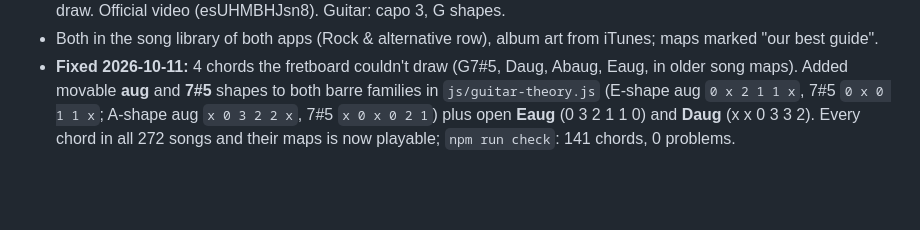
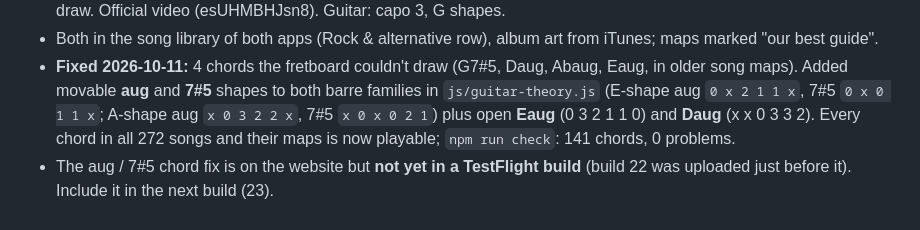
Before and after one commit to Astryks/jaxxguitar, a Markdown page: STATUS.md, the part around the change. Drawn GitHub-style; blank space fills up the shorter version.

Commit message:
STATUS: chord fix goes in the next build
Co-Authored-By: Claude Opus 5.5 <noreply@anthropic.com>

```diff
--- a/STATUS.md
+++ b/STATUS.md
@@ -388,3 +388,4 @@ Done 2026-10-07. Principle: every new set of chords is followed straight away by
 - **I Don't Want to Talk About It** (Rod Stewart, 1977; written by Danny Whitten): Bb major; verse Bb Cm F, chorus Eb F Bb F/A Gm, chorus ending Cm F7sus4 Bbadd9 (Hooktheory); Jaxx uses F7 / Bb for the two chords its fretboard can't draw. Official video (esUHMBHJsn8). Guitar: capo 3, G shapes.
 - Both in the song library of both apps (Rock & alternative row), album art from iTunes; maps marked "our best guide".
 - **Fixed 2026-10-11:** 4 chords the fretboard couldn't draw (G7#5, Daug, Abaug, Eaug, in older song maps). Added movable **aug** and **7#5** shapes to both barre families in `js/guitar-theory.js` (E-shape aug `0 x 2 1 1 x`, 7#5 `0 x 0 1 1 x`; A-shape aug `x 0 3 2 2 x`, 7#5 `x 0 x 0 2 1`) plus open **Eaug** (0 3 2 1 1 0) and **Daug** (x x 0 3 3 2). Every chord in all 272 songs and their maps is now playable; `npm run check`: 141 chords, 0 problems.
+- The aug / 7#5 chord fix is on the website but **not yet in a TestFlight build** (build 22 was uploaded just before it). Include it in the next build (23).
```
